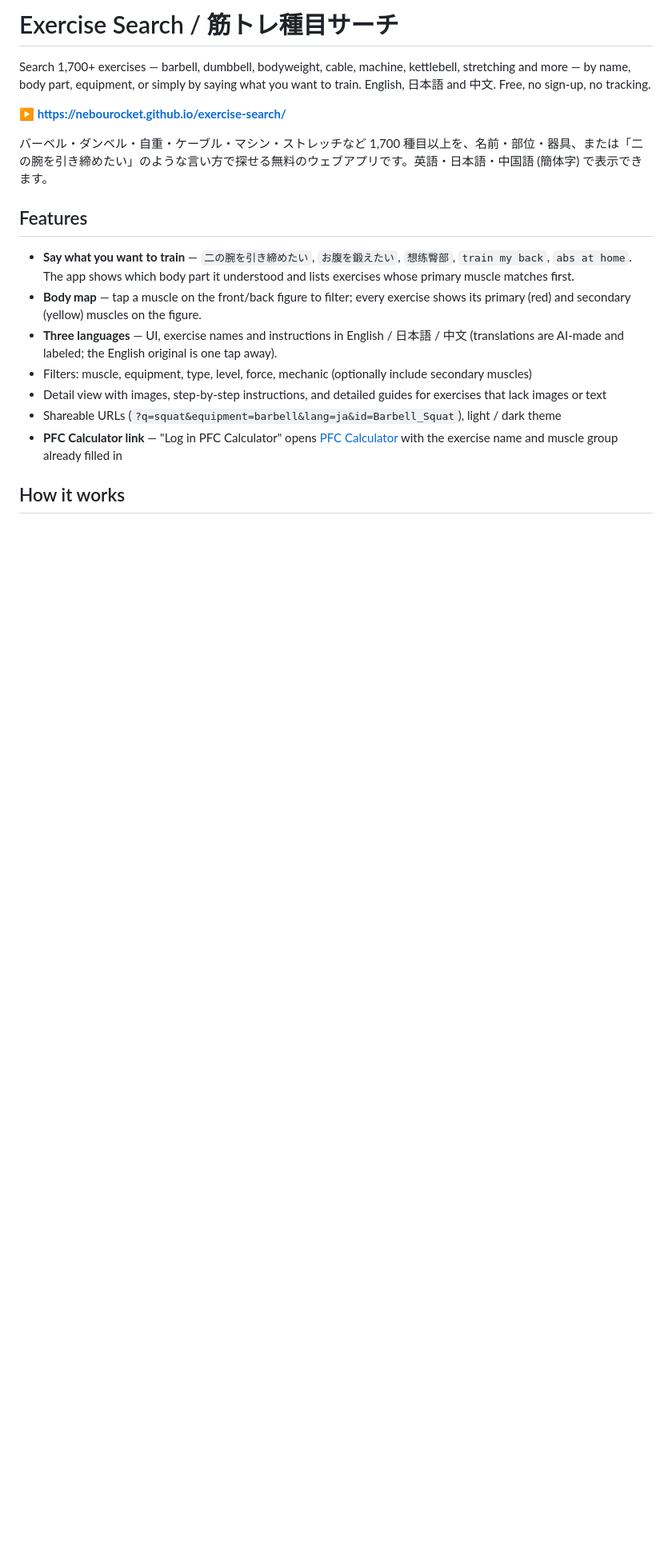
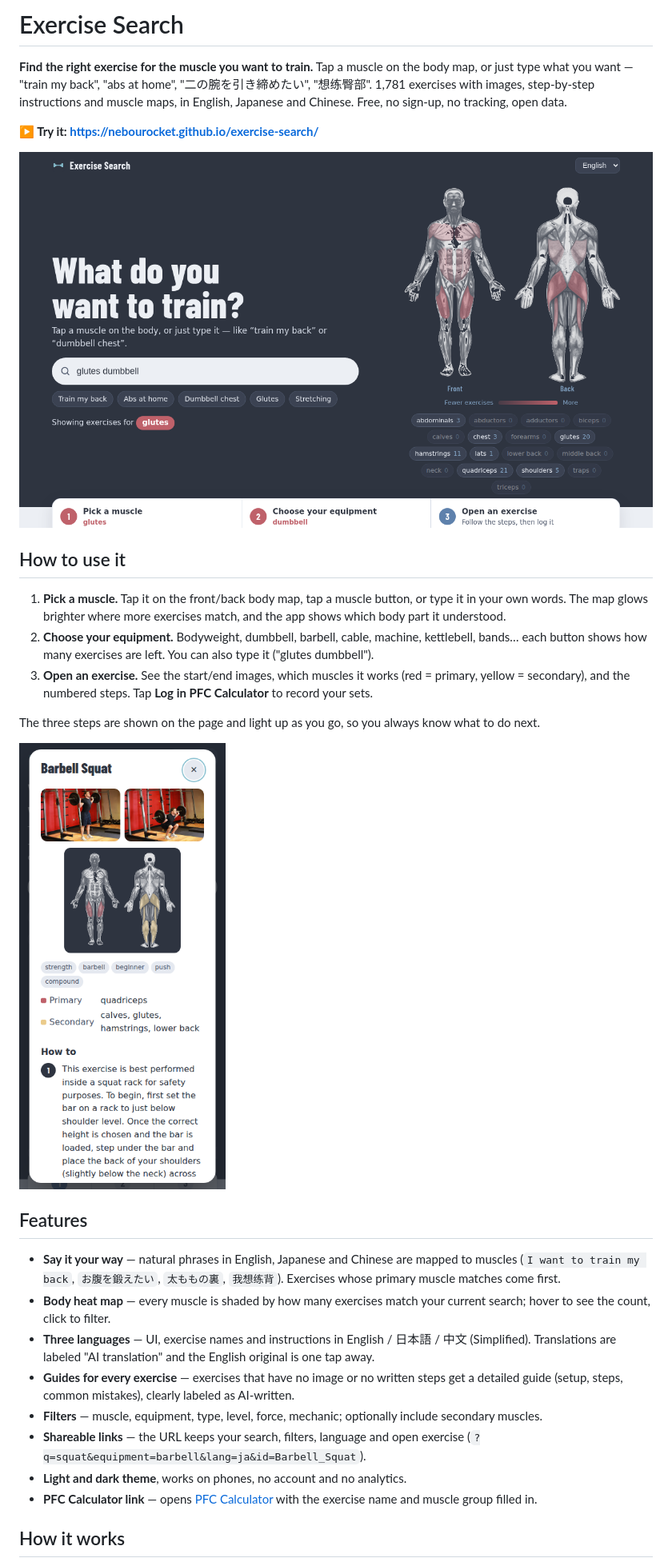
Before and after one commit to nebourocket/exercise-search, a Markdown page: README.md, the part around one of its changes. Shown at 80% size. Drawn GitHub-style; pictures changed too: docs/screenshot-mobile.png (added), docs/screenshot.png (added); blank space fills up the shorter version.

Commit message:
feat(#17): 3-step flow, hero body heat map, equipment chips with counts, English README

```diff
--- a/README.md
+++ b/README.md
@@ -1,20 +1,31 @@
-# Exercise Search / 筋トレ種目サーチ
+# Exercise Search
 
-Search 1,700+ exercises — barbell, dumbbell, bodyweight, cable, machine, kettlebell, stretching and more — by name, body part, equipment, or simply by saying what you want to train. English, 日本語 and 中文. Free, no sign-up, no tracking.
+**Find the right exercise for the muscle you want to train.** Tap a muscle on the body map, or just type what you want — "train my back", "abs at home", "二の腕を引き締めたい", "想练臀部". 1,781 exercises with images, step-by-step instructions and muscle maps, in English, Japanese and Chinese. Free, no sign-up, no tracking, open data.
 
-**▶ https://nebourocket.github.io/exercise-search/**
+**▶ Try it: https://nebourocket.github.io/exercise-search/**
 
-バーベル・ダンベル・自重・ケーブル・マシン・ストレッチなど 1,700 種目以上を、名前・部位・器具、または「二の腕を引き締めたい」のような言い方で探せる無料のウェブアプリです。英語・日本語・中国語 (簡体字) で表示できます。
+![Exercise Search — body heat map, search and the 3-step flow](docs/screenshot.png)
+
+## How to use it
+
+1. **Pick a muscle.** Tap it on the front/back body map, tap a muscle button, or type it in your own words. The map glows brighter where more exercises match, and the app shows which body part it understood.
+2. **Choose your equipment.** Bodyweight, dumbbell, barbell, cable, machine, kettlebell, bands… each button shows how many exercises are left. You can also type it ("glutes dumbbell").
+3. **Open an exercise.** See the start/end images, which muscles it works (red = primary, yellow = secondary), and the numbered steps. Tap **Log in PFC Calculator** to record your sets.
+
+The three steps are shown on the page and light up as you go, so you always know what to do next.
+
+<img src="docs/screenshot-mobile.png" alt="Exercise detail on a phone" width="300">
 
 ## Features
 
-- **Say what you want to train** — `二の腕を引き締めたい`, `お腹を鍛えたい`, `想练臀部`, `train my back`, `abs at home`. The app shows which body part it understood and lists exercises whose primary muscle matches first.
-- **Body map** — tap a muscle on the front/back figure to filter; every exercise shows its primary (red) and secondary (yellow) muscles on the figure.
-- **Three languages** — UI, exercise names and instructions in English / 日本語 / 中文 (translations are AI-made and labeled; the English original is one tap away).
-- Filters: muscle, equipment, type, level, force, mechanic (optionally include secondary muscles)
-- Detail view with images, step-by-step instructions, and detailed guides for exercises that lack images or text
-- Shareable URLs (`?q=squat&equipment=barbell&lang=ja&id=Barbell_Squat`), light / dark theme
-- **PFC Calculator link** — "Log in PFC Calculator" opens [PFC Calculator](https://nebourocket.github.io/pfc-calculator/) with the exercise name and muscle group already filled in
+- **Say it your way** — natural phrases in English, Japanese and Chinese are mapped to muscles (`I want to train my back`, `お腹を鍛えたい`, `太ももの裏`, `我想练背`). Exercises whose primary muscle matches come first.
+- **Body heat map** — every muscle is shaded by how many exercises match your current search; hover to see the count, click to filter.
+- **Three languages** — UI, exercise names and instructions in English / 日本語 / 中文 (Simplified). Translations are labeled "AI translation" and the English original is one tap away.
+- **Guides for every exercise** — exercises that have no image or no written steps get a detailed guide (setup, steps, common mistakes), clearly labeled as AI-written.
+- **Filters** — muscle, equipment, type, level, force, mechanic; optionally include secondary muscles.
+- **Shareable links** — the URL keeps your search, filters, language and open exercise (`?q=squat&equipment=barbell&lang=ja&id=Barbell_Squat`).
+- **Light and dark theme**, works on phones, no account and no analytics.
+- **PFC Calculator link** — opens [PFC Calculator](https://nebourocket.github.io/pfc-calculator/) with the exercise name and muscle group filled in.
 
 ## How it works
 
```
Also changed, not shown: other parts of README.md (+34 -25 lines), 5 other files.
